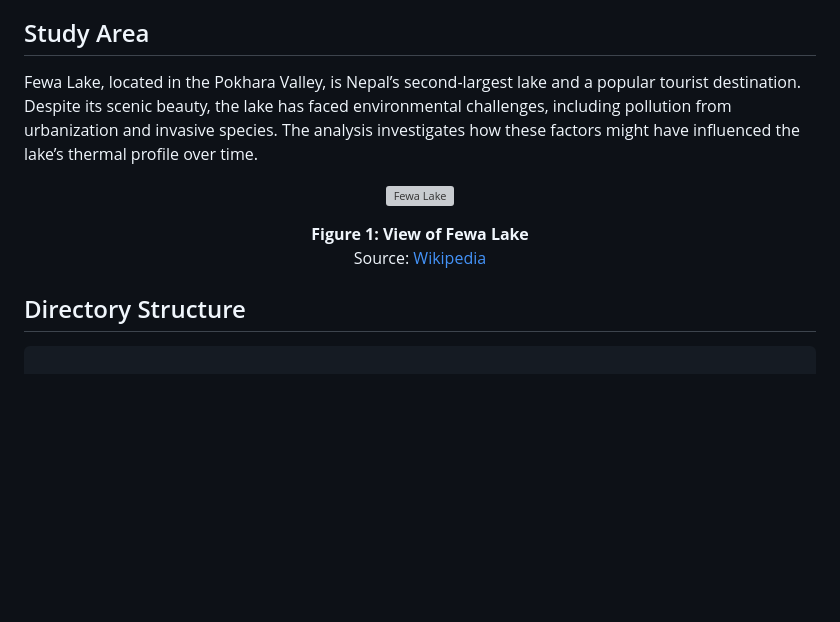
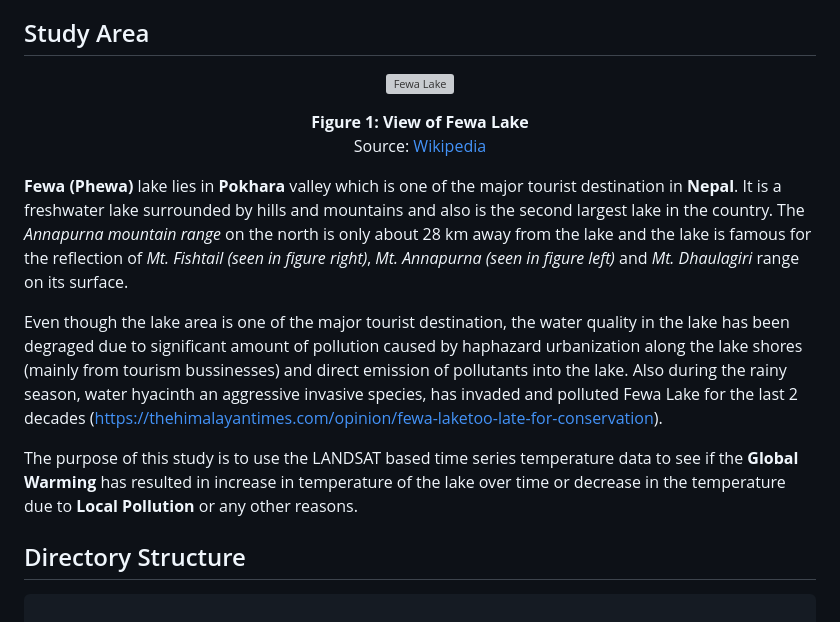
Before and after one commit to Bhatta6190/Machine-Learning-in-Remote-Sensing, a Markdown page: GEE/README.md, the part around the change. Rendered like a GitHub page; blank space fills up the shorter version; grey boxes are pictures that could not be loaded.

```diff
--- a/GEE/README.md
+++ b/GEE/README.md
@@ -9,13 +9,17 @@ The time series lake temperature data was collected using Google Earth Engine an
 
 ## Study Area
 
-Fewa Lake, located in the Pokhara Valley, is Nepal’s second-largest lake and a popular tourist destination. Despite its scenic beauty, the lake has faced environmental challenges, including pollution from urbanization and invasive species. The analysis investigates how these factors might have influenced the lake’s thermal profile over time.
-
 <p align="center">
   <img src="https://live.staticflickr.com/3946/15715573565_e1e65b4d17_b.jpg" alt="Fewa Lake" width="60%"/>
 </p>
 <p align="center"><strong>Figure 1: View of Fewa Lake</strong><br>
 Source: <a href="https://en.wikipedia.org/wiki/Phewa_Lake" target="_blank">Wikipedia</a></p>
+
+**Fewa (Phewa)** lake lies in **Pokhara** valley which is one of the major tourist destination in **Nepal**. It is a freshwater lake surrounded by hills and mountains and also is the second largest lake in the country. The *Annapurna mountain range* on the north is only about 28 km away from the lake and the lake is famous for the reflection of *Mt. Fishtail (seen in figure right)*, *Mt. Annapurna (seen in figure left)* and *Mt. Dhaulagiri* range on its surface.
+
+Even though the lake area is one of the major tourist destination, the water quality in the lake has been degraged due to significant amount of pollution caused by haphazard urbanization along the lake shores (mainly from tourism bussinesses) and direct emission of pollutants into the lake. Also during the rainy season, water hyacinth an aggressive invasive species, has invaded and polluted Fewa Lake for the last 2 decades (https://thehimalayantimes.com/opinion/fewa-laketoo-late-for-conservation).
+
+The purpose of this study is to use the LANDSAT based time series temperature data to see if the **Global Warming** has resulted in increase in temperature of the lake over time or decrease in the temperature due to **Local Pollution** or any other reasons.
 
 
 ## Directory Structure
```
